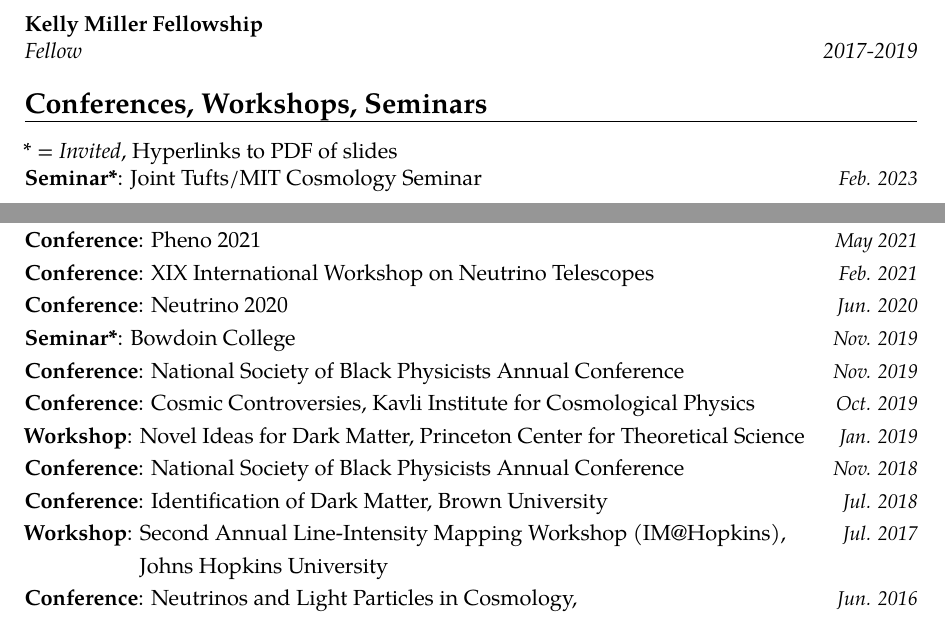
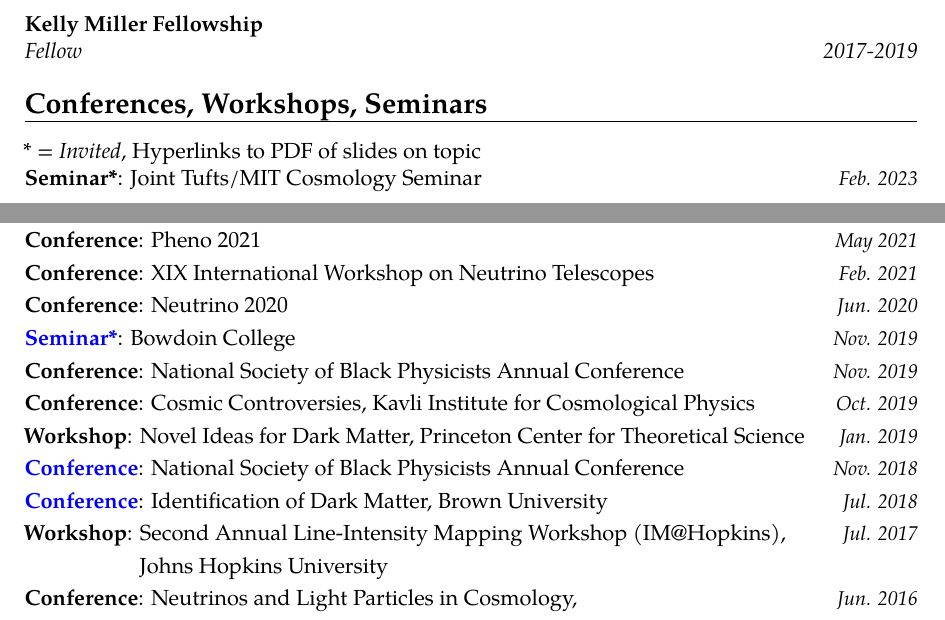
Before and after one commit to cyril-creque/cyril-creque.github.io, a LaTeX CV (docs/files/Cyril_CV.tex): two parts of pages 1 and 2 of 3, joined at a grey line, cut so that both start at the same text. Compiled offline with pdfLaTeX.

Commit message:
more cv links

```diff
--- a/docs/files/Cyril_CV.tex
+++ b/docs/files/Cyril_CV.tex
@@ -51,7 +51,7 @@
 %% ...
 %% A publications list
 \section{Conferences, Workshops, Seminars}
-* = \textit{Invited}, Hyperlinks to PDF of slides\\
+* = \textit{Invited}, Hyperlinks to PDF of slides on topic\\
 \cvitemwithcomment{Seminar*}{Joint Tufts/MIT Cosmology Seminar}{Feb. 2023}
 \cvitemwithcomment{Seminar*}{Brown University IDEA Seminar}{Feb. 2023}
 \cvitemwithcomment{Conference}{National Society of Black Physicists Annual Conference}{Nov. 2022}
@@ -70,14 +70,14 @@
 \cvitemwithcomment{Conference}{XIX International Workshop on Neutrino Telescopes
 }{Feb. 2021}
 \cvitemwithcomment{Conference}{Neutrino\ 2020}{Jun. 2020}
-\cvitemwithcomment{Seminar*}{Bowdoin College}{Nov. 2019}
+\cvitemwithcomment{\href{https://cyril-creque.github.io/files/talks/EDGES_DM_2019.pdf}{Seminar*}}{Bowdoin College}{Nov. 2019}
 %\cvitemwithcomment{}{Talk Title: Direct Millicharge Dark Matter Cannot Explain the Anomalous EDGES Signal}{}
 \cvitemwithcomment{Conference}{National Society of Black Physicists Annual Conference}{Nov. 2019}
 \cvitemwithcomment{Conference}{Cosmic Controversies, Kavli Institute  for Cosmological Physics}{Oct. 2019}
 \cvitemwithcomment{Workshop}{Novel Ideas for Dark Matter, Princeton Center for Theoretical Science}{Jan. 2019}
-\cvitemwithcomment{Conference}{National Society of Black Physicists Annual Conference}{Nov. 2018}
+\cvitemwithcomment{\href{https://cyril-creque.github.io/files/talks/IDM_IM_2018.pdf}{Conference}}{National Society of Black Physicists Annual Conference}{Nov. 2018}
 %\cvitemwithcomment{}{Talk Title: Searching for Decaying and Annihilating Dark Matter with Line Intensity Mapping}{}
-\cvitemwithcomment{Conference}{Identification of Dark Matter, Brown University}{Jul. 2018}
+\cvitemwithcomment{\href{https://cyril-creque.github.io/files/talks/IDM_IM_2018.pdf}{Conference}}{Identification of Dark Matter, Brown University}{Jul. 2018}
 %\cvitemwithcomment{}{Talk Title: Searching for Decaying Particles with Line Intensity Mapping}{}
 \cvitemwithcomment{Workshop}{Second Annual Line-Intensity Mapping Workshop (IM@Hopkins),}{Jul. 2017}
 \cvitemwithcomment{}{\phantom{Conference:}Johns Hopkins University}{}
```
Also changed, not shown: docs/files/talks/EDGES_DM_2019.pdf (added), docs/files/talks/IDM_IM_2018.pdf (added), 2 other files.
